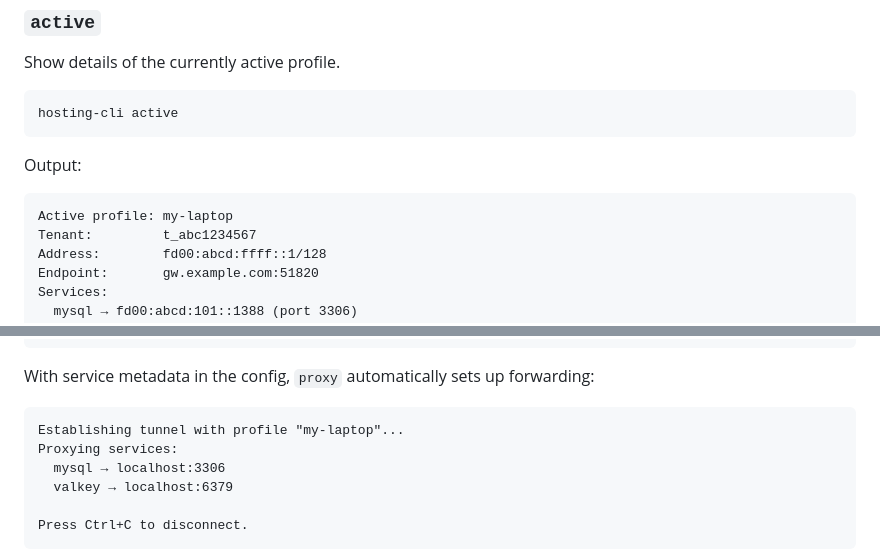
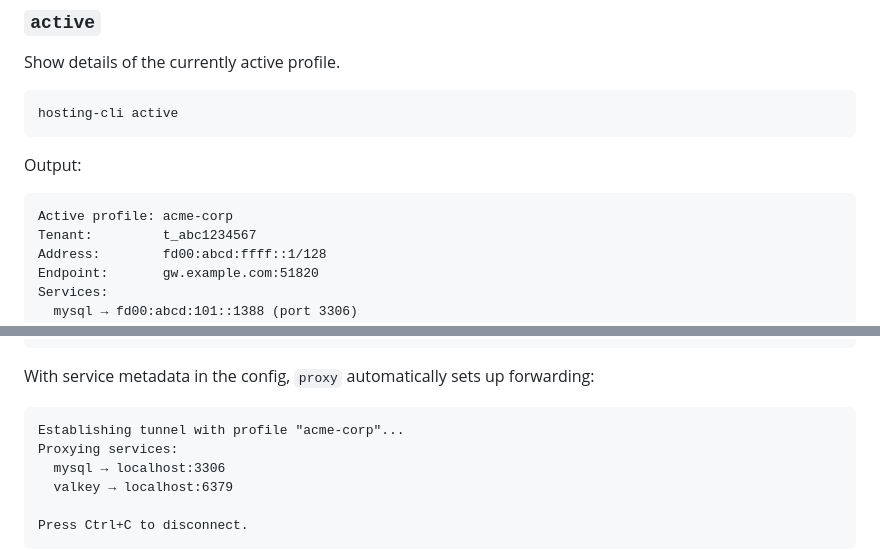
Before and after one commit to cycle-start/hosting, a Markdown page: docs/hosting-cli.md, 2 parts joined by grey strips. Rendered like a GitHub page.

````diff
--- a/docs/hosting-cli.md
+++ b/docs/hosting-cli.md
@@ -83,7 +83,7 @@ hosting-cli active
 
 Output:
 ```
-Active profile: my-laptop
+Active profile: acme-corp
 Tenant:         t_abc1234567
 Address:        fd00:abcd:ffff::1/128
 Endpoint:       gw.example.com:51820
@@ -117,7 +117,7 @@ hosting-cli proxy -target [fd00::1]:3306 -port 3307
 
 With service metadata in the config, `proxy` automatically sets up forwarding:
 ```
-Establishing tunnel with profile "my-laptop"...
+Establishing tunnel with profile "acme-corp"...
 Proxying services:
   mysql → localhost:3306
   valkey → localhost:6379
````
Also changed, not shown: other parts of docs/hosting-cli.md (+18 -18 lines).
